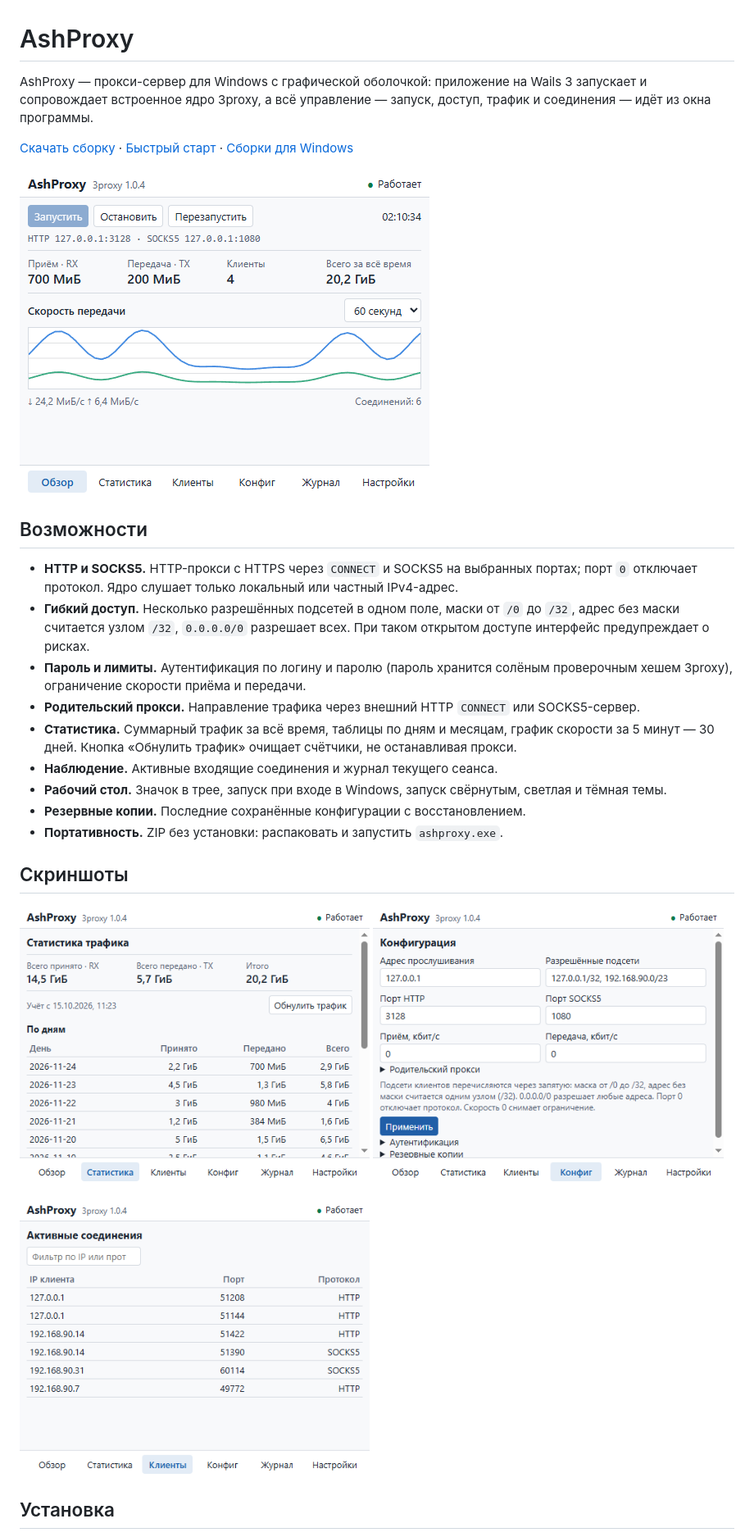
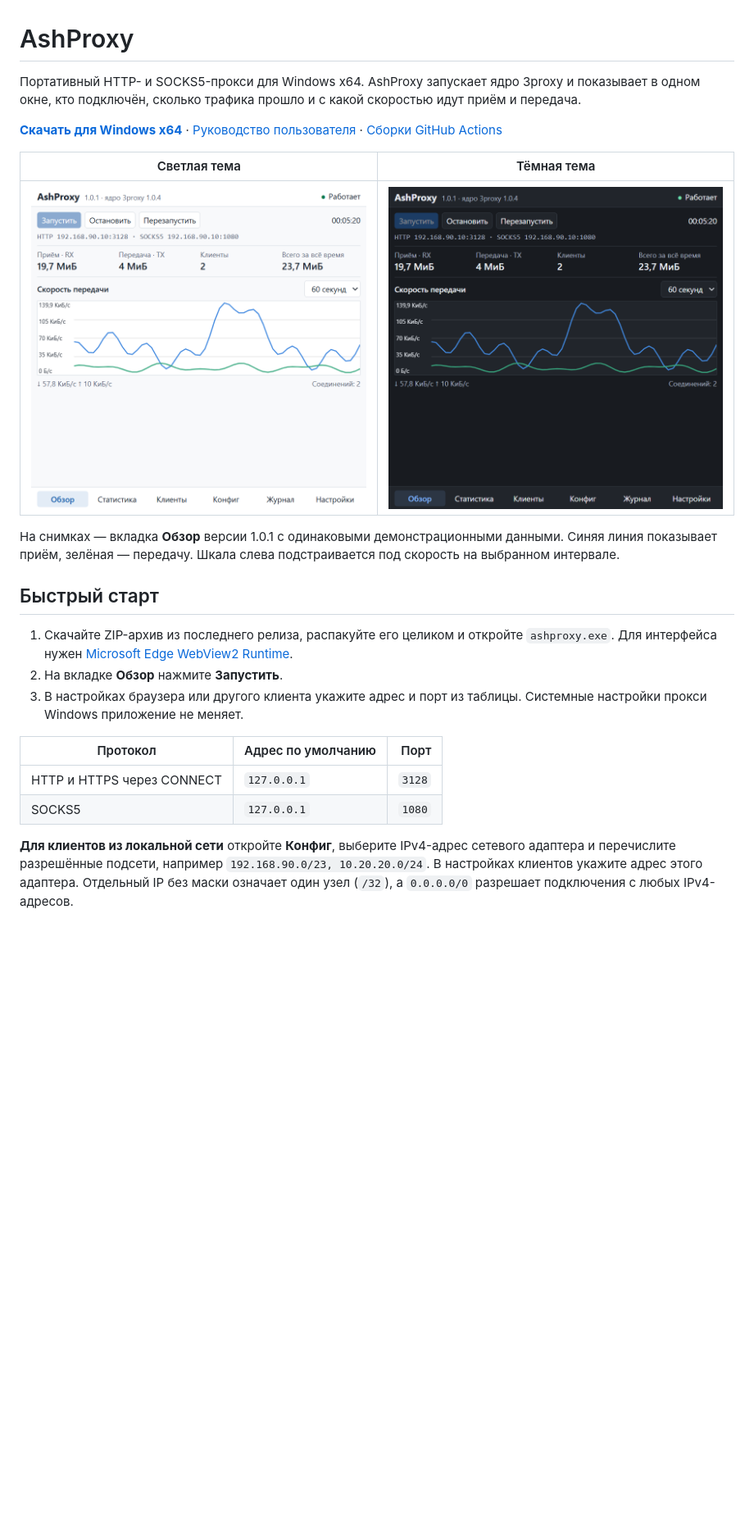
Before and after one commit to ashtray01/ashproxy, a Markdown page: README.md, the part around one of its changes. Shown at 82% size. Drawn GitHub-style; pictures changed too: desktop/assets/overview-dark.png (added), desktop/assets/overview-light.png (added); blank space fills up the shorter version.

Commit message:
Refresh Russian README with light and dark interface screenshots

```diff
--- a/README.md
+++ b/README.md
@@ -1,45 +1,25 @@
 # AshProxy
 
-AshProxy — прокси-сервер для Windows с графической оболочкой: приложение на
-Wails 3 запускает и сопровождает встроенное ядро 3proxy, а всё управление —
-запуск, доступ, трафик и соединения — идёт из окна программы.
+Портативный HTTP- и SOCKS5-прокси для Windows x64. AshProxy запускает ядро 3proxy и показывает в одном окне, кто подключён, сколько трафика прошло и с какой скоростью идут приём и передача.
 
-[Скачать сборку](https://github.com/ashtray01/ashproxy/releases) ·
-[Быстрый старт](desktop/README.ru.md) ·
-[Сборки для Windows](https://github.com/ashtray01/ashproxy/actions/workflows/ashproxy-desktop.yml)
+**[Скачать для Windows x64](https://github.com/ashtray01/ashproxy/releases/latest)** · [Руководство пользователя](desktop/README.ru.md) · [Сборки GitHub Actions](https://github.com/ashtray01/ashproxy/actions/workflows/ashproxy-desktop.yml)
 
-![Обзор AshProxy во время передачи трафика](desktop/assets/overview.png)
+| Светлая тема | Тёмная тема |
+| :---: | :---: |
+| [![Обзор в светлой теме с графиком скорости и двумя клиентами](desktop/assets/overview-light.png)](desktop/assets/overview-light.png) | [![Тот же график в тёмной теме](desktop/assets/overview-dark.png)](desktop/assets/overview-dark.png) |
 
-## Возможности
+На снимках — вкладка **Обзор** версии 1.0.1 с одинаковыми демонстрационными данными. Синяя линия показывает приём, зелёная — передачу. Шкала слева подстраивается под скорость на выбранном интервале.
 
-- **HTTP и SOCKS5.** HTTP-прокси с HTTPS через `CONNECT` и SOCKS5 на выбранных
-  портах; порт `0` отключает протокол. Ядро слушает только локальный или
-  частный IPv4-адрес.
-- **Гибкий доступ.** Несколько разрешённых подсетей в одном поле, маски от `/0`
-  до `/32`, адрес без маски считается узлом `/32`, `0.0.0.0/0` разрешает всех.
-  При таком открытом доступе интерфейс предупреждает о рисках.
-- **Пароль и лимиты.** Аутентификация по логину и паролю (пароль хранится
-  солёным проверочным хешем 3proxy), ограничение скорости приёма и передачи.
-- **Родительский прокси.** Направление трафика через внешний HTTP `CONNECT` или
-  SOCKS5-сервер.
-- **Статистика.** Суммарный трафик за всё время, таблицы по дням и месяцам,
-  график скорости за 5 минут — 30 дней. Кнопка «Обнулить трафик» очищает
-  счётчики, не останавливая прокси.
-- **Наблюдение.** Активные входящие соединения и журнал текущего сеанса.
-- **Рабочий стол.** Значок в трее, запуск при входе в Windows, запуск свёрнутым,
-  светлая и тёмная темы.
-- **Резервные копии.** Последние сохранённые конфигурации с восстановлением.
-- **Портативность.** ZIP без установки: распаковать и запустить `ashproxy.exe`.
+## Быстрый старт
 
-## Скриншоты
+1. Скачайте ZIP-архив из последнего релиза, распакуйте его целиком и откройте `ashproxy.exe`. Для интерфейса нужен [Microsoft Edge WebView2 Runtime](https://developer.microsoft.com/edge/webview2/).
+2. На вкладке **Обзор** нажмите **Запустить**.
+3. В настройках браузера или другого клиента укажите адрес и порт из таблицы. Системные настройки прокси Windows приложение не меняет.
 
-<p>
-  <img src="desktop/assets/stats.png" width="49%" alt="Статистика трафика по дням и месяцам">
-  <img src="desktop/assets/config.png" width="49%" alt="Конфигурация подсетей, портов и родительского прокси">
-</p>
-<p>
-  <img src="desktop/assets/clients.png" width="49%" alt="Активные соединения">
-</p>
+| Протокол | Адрес по умолчанию | Порт |
+| --- | --- | ---: |
+| HTTP и HTTPS через CONNECT | `127.0.0.1` | `3128` |
+| SOCKS5 | `127.0.0.1` | `1080` |
 
-## Установка
+**Для клиентов из локальной сети** откройте **Конфиг**, выберите IPv4-адрес сетевого адаптера и перечислите разрешённые подсети, например `192.168.90.0/23, 10.20.20.0/24`. В настройках клиентов укажите адрес этого адаптера. Отдельный IP без маски означает один узел (`/32`), а `0.0.0.0/0` разрешает подключения с любых IPv4-адресов.
 
```
Also changed, not shown: other parts of README.md (+21 -12 lines).
